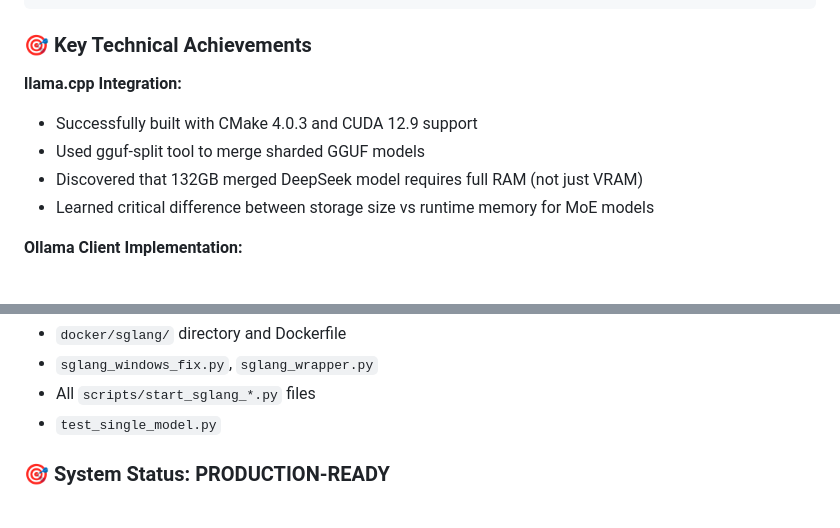
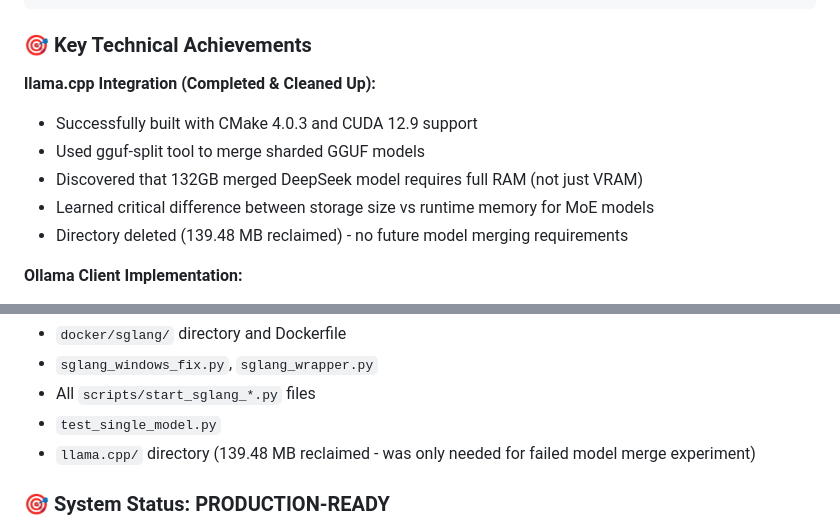
Before and after one commit to RedactedFoundry/hybrid-cognitive-architecture, a Markdown page: docs/dev-log-Hybrid-AI-Council.md, 2 parts joined by grey strips. Rendered like a GitHub page.

Commit message:
Removed llama.cpp
Removed llama.cpp from project wince it was just for shard merging. Model was too large to use so it was removed.

```diff
--- a/docs/dev-log-Hybrid-AI-Council.md
+++ b/docs/dev-log-Hybrid-AI-Council.md
@@ -326,11 +326,12 @@ Production-Ready AI Council:
 
 ### 🎯 **Key Technical Achievements**
 
-**llama.cpp Integration:**
+**llama.cpp Integration (Completed & Cleaned Up):**
 - Successfully built with CMake 4.0.3 and CUDA 12.9 support
 - Used gguf-split tool to merge sharded GGUF models
 - Discovered that 132GB merged DeepSeek model requires full RAM (not just VRAM)
 - Learned critical difference between storage size vs runtime memory for MoE models
+- Directory deleted (139.48 MB reclaimed) - no future model merging requirements
 
 **Ollama Client Implementation:**
 - OpenAI-compatible REST API integration
@@ -375,6 +376,7 @@ Gemini's analysis was 100% correct:
 - `sglang_windows_fix.py`, `sglang_wrapper.py`
 - All `scripts/start_sglang_*.py` files
 - `test_single_model.py`
+- `llama.cpp/` directory (139.48 MB reclaimed - was only needed for failed model merge experiment)
 
 ### 🎯 **System Status: PRODUCTION-READY**
 - ✅ **Local-first architecture** with RTX 4090 GPU acceleration
```
Also changed, not shown: HANDOFF_SUMMARY.md (+1 -1 lines).
